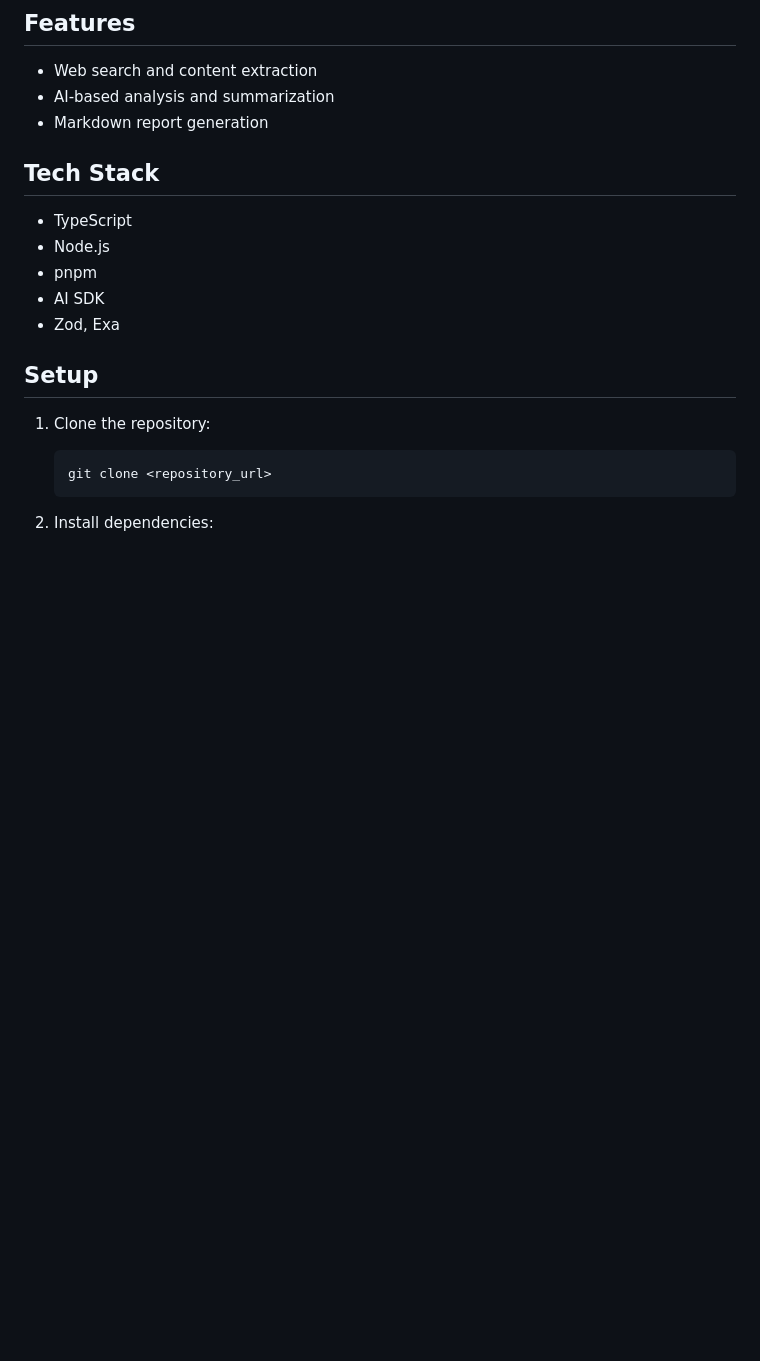
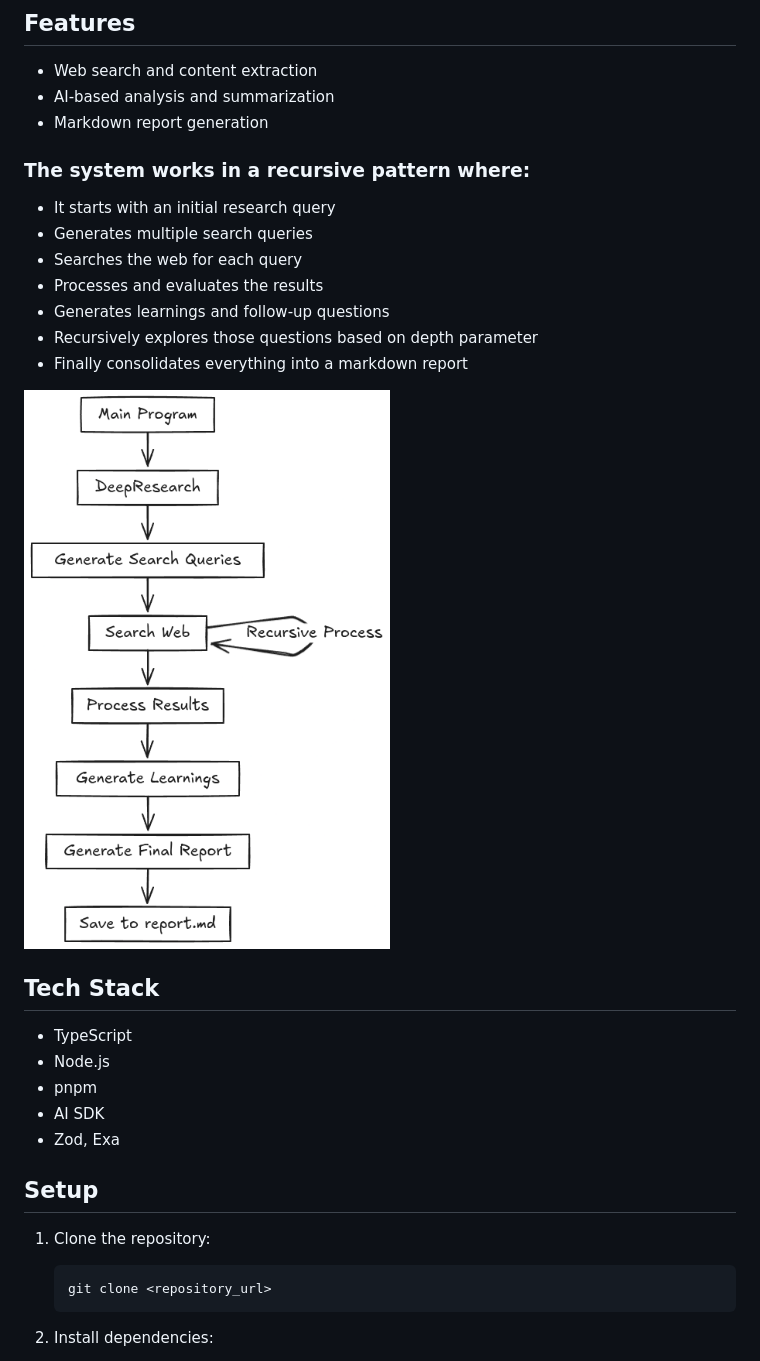
Before and after one commit to himanshuraimau/DeepResearch, a Markdown page: README.md, the part around the change. GitHub-like rendering; pictures changed too: public/image.png (added); blank space fills up the shorter version.

Commit message:
Refactor code structure for improved readability and maintainability

```diff
--- a/README.md
+++ b/README.md
@@ -7,6 +7,19 @@ An AI-powered tool to automate web research, analyze data, and generate detailed
 - Web search and content extraction
 - AI-based analysis and summarization
 - Markdown report generation
+
+### The system works in a recursive pattern where:
+
+- It starts with an initial research query
+- Generates multiple search queries
+- Searches the web for each query
+- Processes and evaluates the results
+- Generates learnings and follow-up questions
+- Recursively explores those questions based on depth parameter
+- Finally consolidates everything into a markdown report
+
+![image](./public/image.png)
+
 
 ## Tech Stack
 
```
